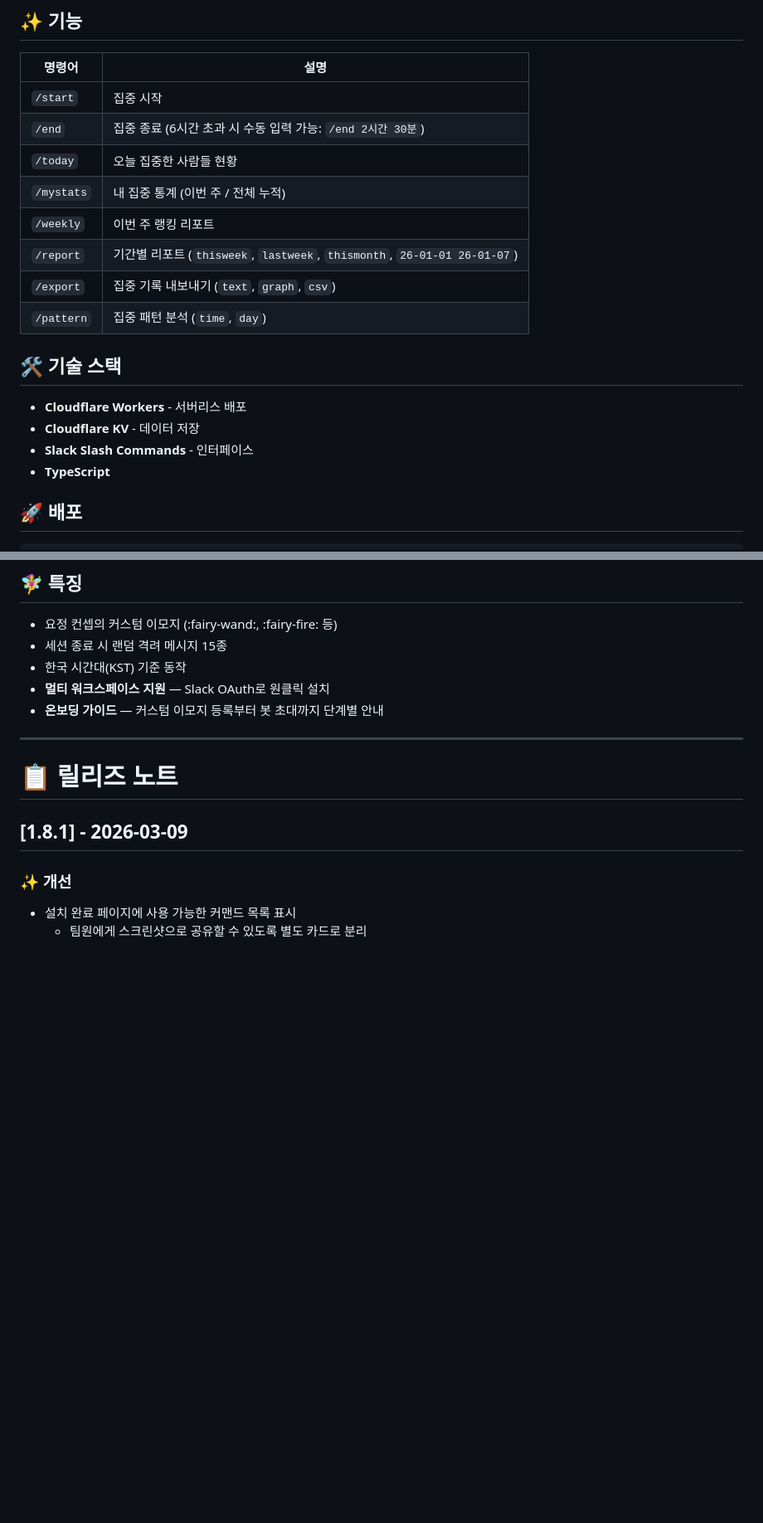
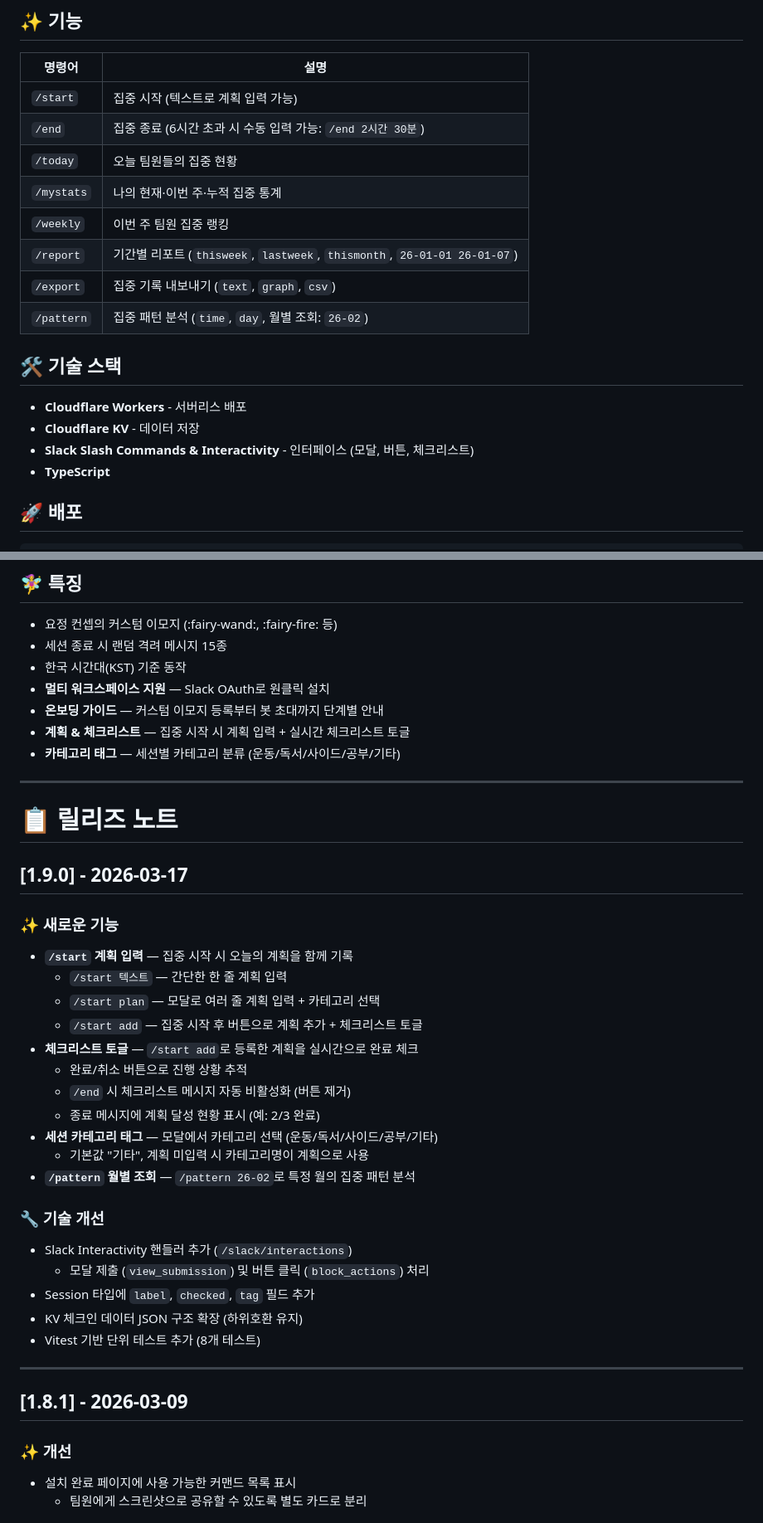
Before and after one commit to Shimsuyeon/focus-fairy, a Markdown page: README.md, 2 parts joined by grey strips. Shown at 83% size. Rendered like a GitHub page; blank space fills up the shorter version.

Commit message:
docs: README v1.9.0 릴리즈 노트 추가
- 명령어 테이블에 /start plan, /start add, /pattern 월별 조회 반영
- 특징 섹션에 계획 & 체크리스트, 카테고리 태그 추가
- 기술 스택에 Slack Interactivity 추가
- v1.9.0 릴리즈 노트 작성

Made-with: Cursor

```diff
--- a/README.md
+++ b/README.md
@@ -10,20 +10,20 @@
 
 | 명령어     | 설명                                                                     |
 | ---------- | ------------------------------------------------------------------------ |
-| `/start`   | 집중 시작                                                                |
+| `/start`   | 집중 시작 (텍스트로 계획 입력 가능)                                      |
 | `/end`     | 집중 종료 (6시간 초과 시 수동 입력 가능: `/end 2시간 30분`)              |
-| `/today`   | 오늘 집중한 사람들 현황                                                  |
-| `/mystats` | 내 집중 통계 (이번 주 / 전체 누적)                                       |
-| `/weekly`  | 이번 주 랭킹 리포트                                                      |
+| `/today`   | 오늘 팀원들의 집중 현황                                                  |
+| `/mystats` | 나의 현재·이번 주·누적 집중 통계                                         |
+| `/weekly`  | 이번 주 팀원 집중 랭킹                                                   |
 | `/report`  | 기간별 리포트 (`thisweek`, `lastweek`, `thismonth`, `26-01-01 26-01-07`) |
 | `/export`  | 집중 기록 내보내기 (`text`, `graph`, `csv`)                              |
-| `/pattern` | 집중 패턴 분석 (`time`, `day`)                                           |
+| `/pattern` | 집중 패턴 분석 (`time`, `day`, 월별 조회: `26-02`)                       |
 
 ## 🛠 기술 스택
 
 - **Cloudflare Workers** - 서버리스 배포
 - **Cloudflare KV** - 데이터 저장
-- **Slack Slash Commands** - 인터페이스
+- **Slack Slash Commands & Interactivity** - 인터페이스 (모달, 버튼, 체크리스트)
 - **TypeScript**
 
 ## 🚀 배포
@@ -54,10 +54,38 @@ echo '{"TEAM_ID_1":"xoxb-...", "TEAM_ID_2":"xoxb-..."}' | npx wrangler secret pu
 - 한국 시간대(KST) 기준 동작
 - **멀티 워크스페이스 지원** — Slack OAuth로 원클릭 설치
 - **온보딩 가이드** — 커스텀 이모지 등록부터 봇 초대까지 단계별 안내
+- **계획 & 체크리스트** — 집중 시작 시 계획 입력 + 실시간 체크리스트 토글
+- **카테고리 태그** — 세션별 카테고리 분류 (운동/독서/사이드/공부/기타)
 
 ---
 
 # 📋 릴리즈 노트
+
+## [1.9.0] - 2026-03-17
+
+### ✨ 새로운 기능
+
+- **`/start` 계획 입력** — 집중 시작 시 오늘의 계획을 함께 기록
+  - `/start 텍스트` — 간단한 한 줄 계획 입력
+  - `/start plan` — 모달로 여러 줄 계획 입력 + 카테고리 선택
+  - `/start add` — 집중 시작 후 버튼으로 계획 추가 + 체크리스트 토글
+- **체크리스트 토글** — `/start add`로 등록한 계획을 실시간으로 완료 체크
+  - 완료/취소 버튼으로 진행 상황 추적
+  - `/end` 시 체크리스트 메시지 자동 비활성화 (버튼 제거)
+  - 종료 메시지에 계획 달성 현황 표시 (예: 2/3 완료)
+- **세션 카테고리 태그** — 모달에서 카테고리 선택 (운동/독서/사이드/공부/기타)
+  - 기본값 "기타", 계획 미입력 시 카테고리명이 계획으로 사용
+- **`/pattern` 월별 조회** — `/pattern 26-02`로 특정 월의 집중 패턴 분석
+
+### 🔧 기술 개선
+
+- Slack Interactivity 핸들러 추가 (`/slack/interactions`)
+  - 모달 제출 (`view_submission`) 및 버튼 클릭 (`block_actions`) 처리
+- Session 타입에 `label`, `checked`, `tag` 필드 추가
+- KV 체크인 데이터 JSON 구조 확장 (하위호환 유지)
+- Vitest 기반 단위 테스트 추가 (8개 테스트)
+
+---
 
 ## [1.8.1] - 2026-03-09
 
```
